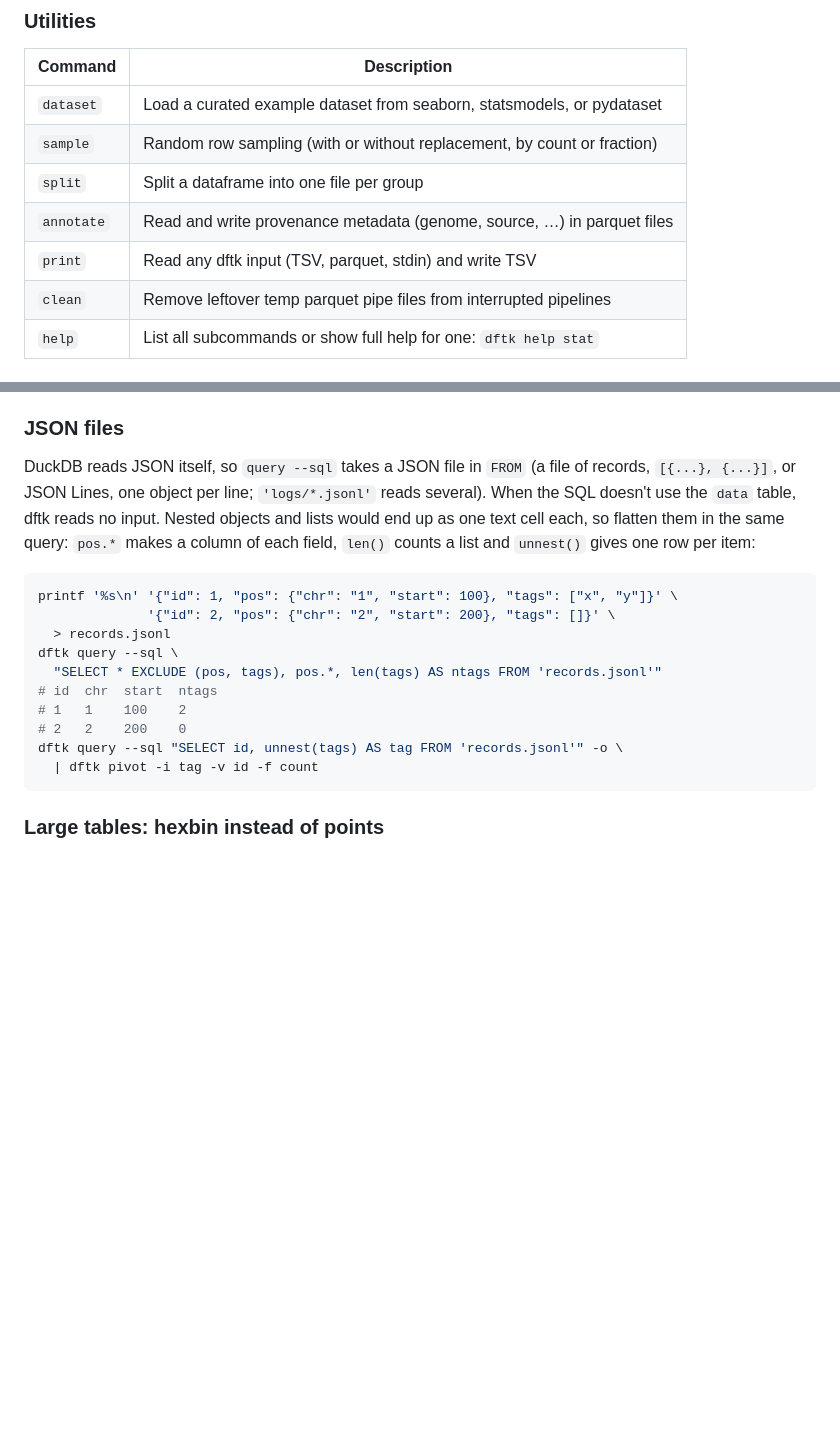
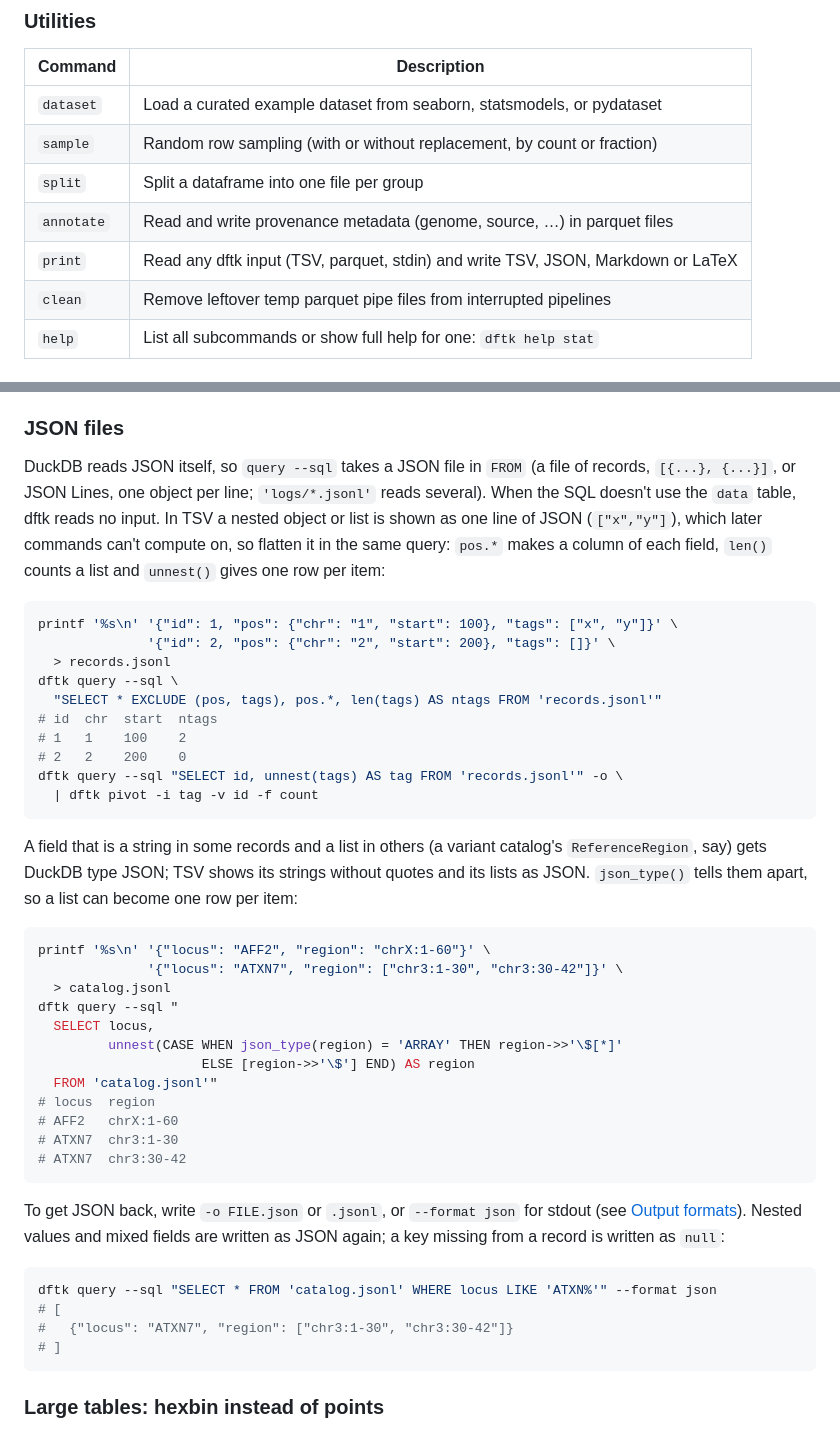
Before and after one commit to hemingur/dataframe-toolkit, a Markdown page: README.md, 2 parts joined by grey strips. Rendered like a GitHub page; blank space fills up the shorter version.

Commit message:
docs: output formats and JSON round trip in README, skill and changelog

````diff
--- a/README.md
+++ b/README.md
@@ -136,7 +136,7 @@ publication-quality output.
 | `sample`   | Random row sampling (with or without replacement, by count or fraction)   |
 | `split`    | Split a dataframe into one file per group                                 |
 | `annotate` | Read and write provenance metadata (genome, source, …) in parquet files  |
-| `print`    | Read any dftk input (TSV, parquet, stdin) and write TSV                |
+| `print`    | Read any dftk input (TSV, parquet, stdin) and write TSV, JSON, Markdown or LaTeX |
 | `clean`    | Remove leftover temp parquet pipe files from interrupted pipelines       |
 | `help`     | List all subcommands or show full help for one: `dftk help stat`       |
 
@@ -165,7 +165,7 @@ For your own export, `dftk cleannames data.tsv --backend duckdb -o data.parquet`
 
 ### JSON files
 
-DuckDB reads JSON itself, so `query --sql` takes a JSON file in `FROM` (a file of records, `[{...}, {...}]`, or JSON Lines, one object per line; `'logs/*.jsonl'` reads several). When the SQL doesn't use the `data` table, dftk reads no input. Nested objects and lists would end up as one text cell each, so flatten them in the same query: `pos.*` makes a column of each field, `len()` counts a list and `unnest()` gives one row per item:
+DuckDB reads JSON itself, so `query --sql` takes a JSON file in `FROM` (a file of records, `[{...}, {...}]`, or JSON Lines, one object per line; `'logs/*.jsonl'` reads several). When the SQL doesn't use the `data` table, dftk reads no input. In TSV a nested object or list is shown as one line of JSON (`["x","y"]`), which later commands can't compute on, so flatten it in the same query: `pos.*` makes a column of each field, `len()` counts a list and `unnest()` gives one row per item:
 
 ```bash
 printf '%s\n' '{"id": 1, "pos": {"chr": "1", "start": 100}, "tags": ["x", "y"]}' \
@@ -178,6 +178,32 @@ dftk query --sql \
 # 2   2    200    0
 dftk query --sql "SELECT id, unnest(tags) AS tag FROM 'records.jsonl'" -o \
   | dftk pivot -i tag -v id -f count
+```
+
+A field that is a string in some records and a list in others (a variant catalog's `ReferenceRegion`, say) gets DuckDB type JSON; TSV shows its strings without quotes and its lists as JSON. `json_type()` tells them apart, so a list can become one row per item:
+
+```bash
+printf '%s\n' '{"locus": "AFF2", "region": "chrX:1-60"}' \
+              '{"locus": "ATXN7", "region": ["chr3:1-30", "chr3:30-42"]}' \
+  > catalog.jsonl
+dftk query --sql "
+  SELECT locus,
+         unnest(CASE WHEN json_type(region) = 'ARRAY' THEN region->>'\$[*]'
+                     ELSE [region->>'\$'] END) AS region
+  FROM 'catalog.jsonl'"
+# locus  region
+# AFF2   chrX:1-60
+# ATXN7  chr3:1-30
+# ATXN7  chr3:30-42
+```
+
+To get JSON back, write `-o FILE.json` or `.jsonl`, or `--format json` for stdout (see [Output formats](#output-formats)). Nested values and mixed fields are written as JSON again; a key missing from a record is written as `null`:
+
+```bash
+dftk query --sql "SELECT * FROM 'catalog.jsonl' WHERE locus LIKE 'ATXN%'" --format json
+# [
+#   {"locus": "ATXN7", "region": ["chr3:1-30", "chr3:30-42"]}
+# ]
 ```
 
 ### Large tables: hexbin instead of points
````
Also changed, not shown: other parts of README.md (+22 -0 lines), CHANGELOG.md (+12 -0 lines), 1 other file.
